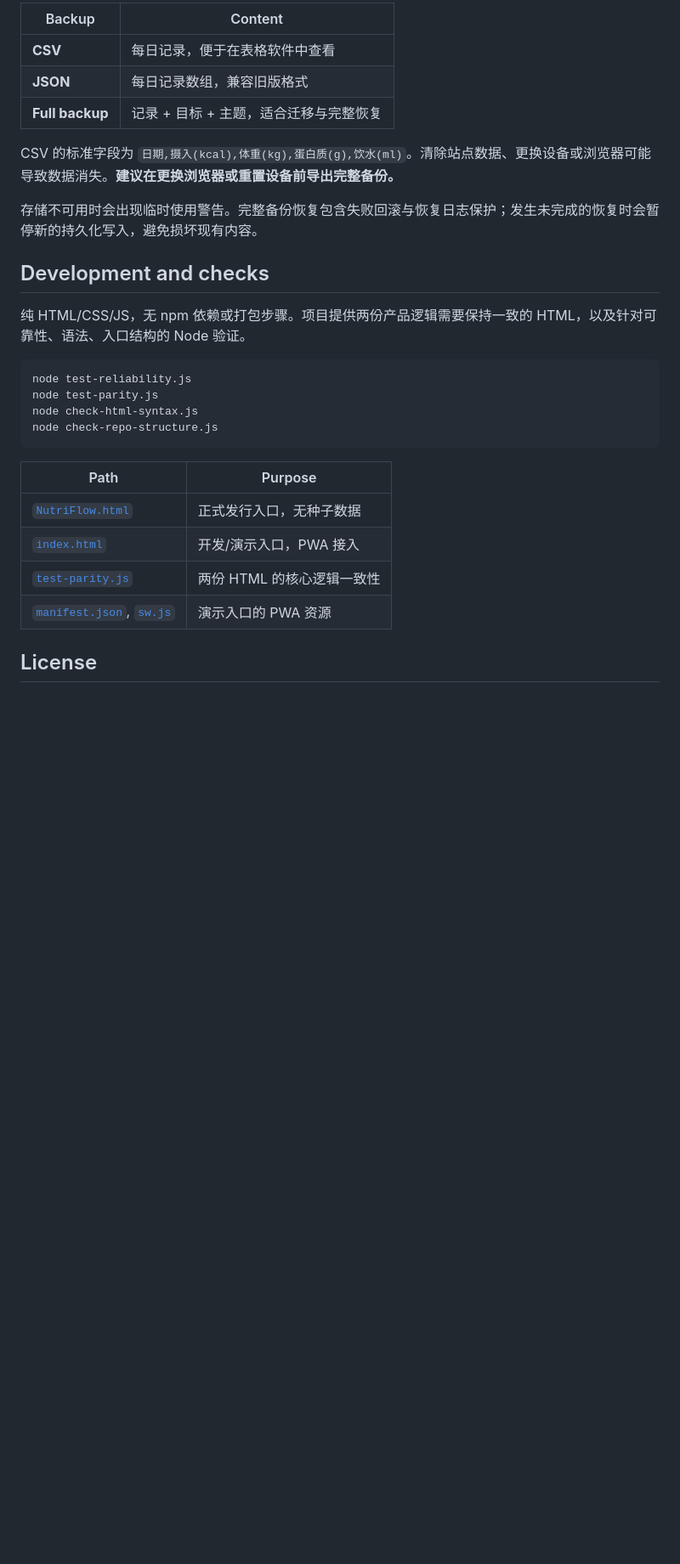
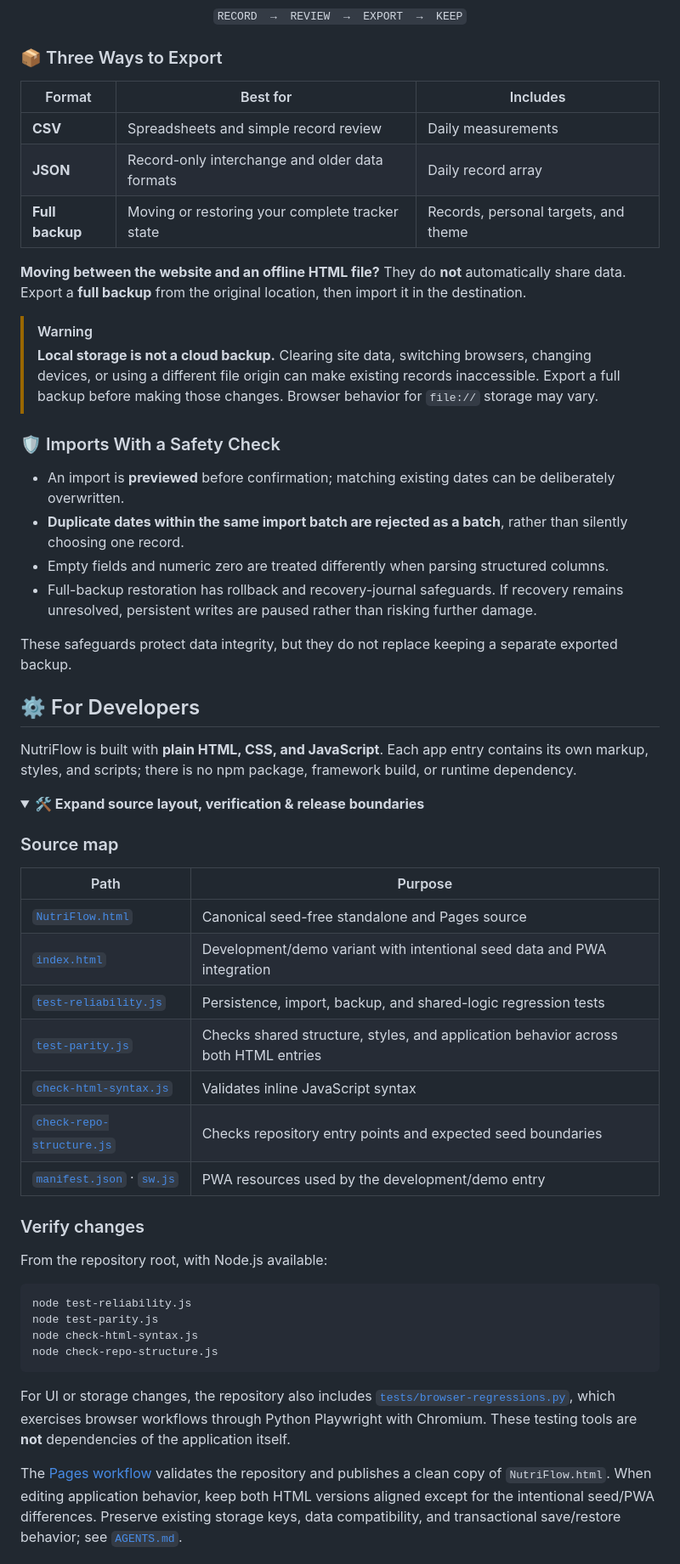
Before and after one commit to seiya058904/NutriFlow, a Markdown page: README.md, the part around one of its changes. Shown at 85% size. GitHub-like rendering; folded sections open; blank space fills up the shorter version.

````diff
--- a/README.md
+++ b/README.md
@@ -36,17 +107,51 @@
 
-| Backup | Content |
+<p align="center"><code>RECORD &nbsp;→&nbsp; REVIEW &nbsp;→&nbsp; EXPORT &nbsp;→&nbsp; KEEP</code></p>
+
+### 📦 Three Ways to Export
+
+| Format | Best for | Includes |
+| --- | --- | --- |
+| **CSV** | Spreadsheets and simple record review | Daily measurements |
+| **JSON** | Record-only interchange and older data formats | Daily record array |
+| **Full backup** | Moving or restoring your complete tracker state | Records, personal targets, and theme |
+
+**Moving between the website and an offline HTML file?** They do **not** automatically share data. Export a **full backup** from the original location, then import it in the destination.
+
+> [!WARNING]
+> **Local storage is not a cloud backup.** Clearing site data, switching browsers, changing devices, or using a different file origin can make existing records inaccessible. Export a full backup before making those changes. Browser behavior for `file://` storage may vary.
+
+### 🛡️ Imports With a Safety Check
+
+- An import is **previewed** before confirmation; matching existing dates can be deliberately overwritten.
+- **Duplicate dates within the same import batch are rejected as a batch**, rather than silently choosing one record.
+- Empty fields and numeric zero are treated differently when parsing structured columns.
+- Full-backup restoration has rollback and recovery-journal safeguards. If recovery remains unresolved, persistent writes are paused rather than risking further damage.
+
+These safeguards protect data integrity, but they do not replace keeping a separate exported backup.
+
+<a id="for-developers"></a>
+## ⚙️ For Developers
+
+NutriFlow is built with **plain HTML, CSS, and JavaScript**. Each app entry contains its own markup, styles, and scripts; there is no npm package, framework build, or runtime dependency.
+
+<details>
+<summary><strong>🛠️ Expand source layout, verification &amp; release boundaries</strong></summary>
+
+### Source map
+
+| Path | Purpose |
 | --- | --- |
-| **CSV** | 每日记录，便于在表格软件中查看 |
-| **JSON** | 每日记录数组，兼容旧版格式 |
-| **Full backup** | 记录 + 目标 + 主题，适合迁移与完整恢复 |
+| [`NutriFlow.html`](NutriFlow.html) | Canonical seed-free standalone and Pages source |
+| [`index.html`](index.html) | Development/demo variant with intentional seed data and PWA integration |
+| [`test-reliability.js`](test-reliability.js) | Persistence, import, backup, and shared-logic regression tests |
+| [`test-parity.js`](test-parity.js) | Checks shared structure, styles, and application behavior across both HTML entries |
+| [`check-html-syntax.js`](check-html-syntax.js) | Validates inline JavaScript syntax |
+| [`check-repo-structure.js`](check-repo-structure.js) | Checks repository entry points and expected seed boundaries |
+| [`manifest.json`](manifest.json) · [`sw.js`](sw.js) | PWA resources used by the development/demo entry |
 
-CSV 的标准字段为 `日期,摄入(kcal),体重(kg),蛋白质(g),饮水(ml)`。清除站点数据、更换设备或浏览器可能导致数据消失。**建议在更换浏览器或重置设备前导出完整备份。**
+### Verify changes
 
-存储不可用时会出现临时使用警告。完整备份恢复包含失败回滚与恢复日志保护；发生未完成的恢复时会暂停新的持久化写入，避免损坏现有内容。
-
-## Development and checks
-
-纯 HTML/CSS/JS，无 npm 依赖或打包步骤。项目提供两份产品逻辑需要保持一致的 HTML，以及针对可靠性、语法、入口结构的 Node 验证。
+From the repository root, with Node.js available:
 
 ```bash
 node test-reliability.js
@@ -55,12 +160,7 @@ node check-html-syntax.js
 node check-repo-structure.js
 ```
 
-| Path | Purpose |
-| --- | --- |
-| [`NutriFlow.html`](NutriFlow.html) | 正式发行入口，无种子数据 |
-| [`index.html`](index.html) | 开发/演示入口，PWA 接入 |
-| [`test-parity.js`](test-parity.js) | 两份 HTML 的核心逻辑一致性 |
-| [`manifest.json`](manifest.json), [`sw.js`](sw.js) | 演示入口的 PWA 资源 |
+For UI or storage changes, the repository also includes [`tests/browser-regressions.py`](tests/browser-regressions.py), which exercises browser workflows through Python Playwright with Chromium. These testing tools are **not** dependencies of the application itself.
 
-## License
+The [Pages workflow](.github/workflows/pages.yml) validates the repository and publishes a clean copy of `NutriFlow.html`. When editing application behavior, keep both HTML versions aligned except for the intentional seed/PWA differences. Preserve existing storage keys, data compatibility, and transactional save/restore behavior; see [`AGENTS.md`](AGENTS.md).
 
````
Also changed, not shown: other parts of README.md (+106 -22 lines).
